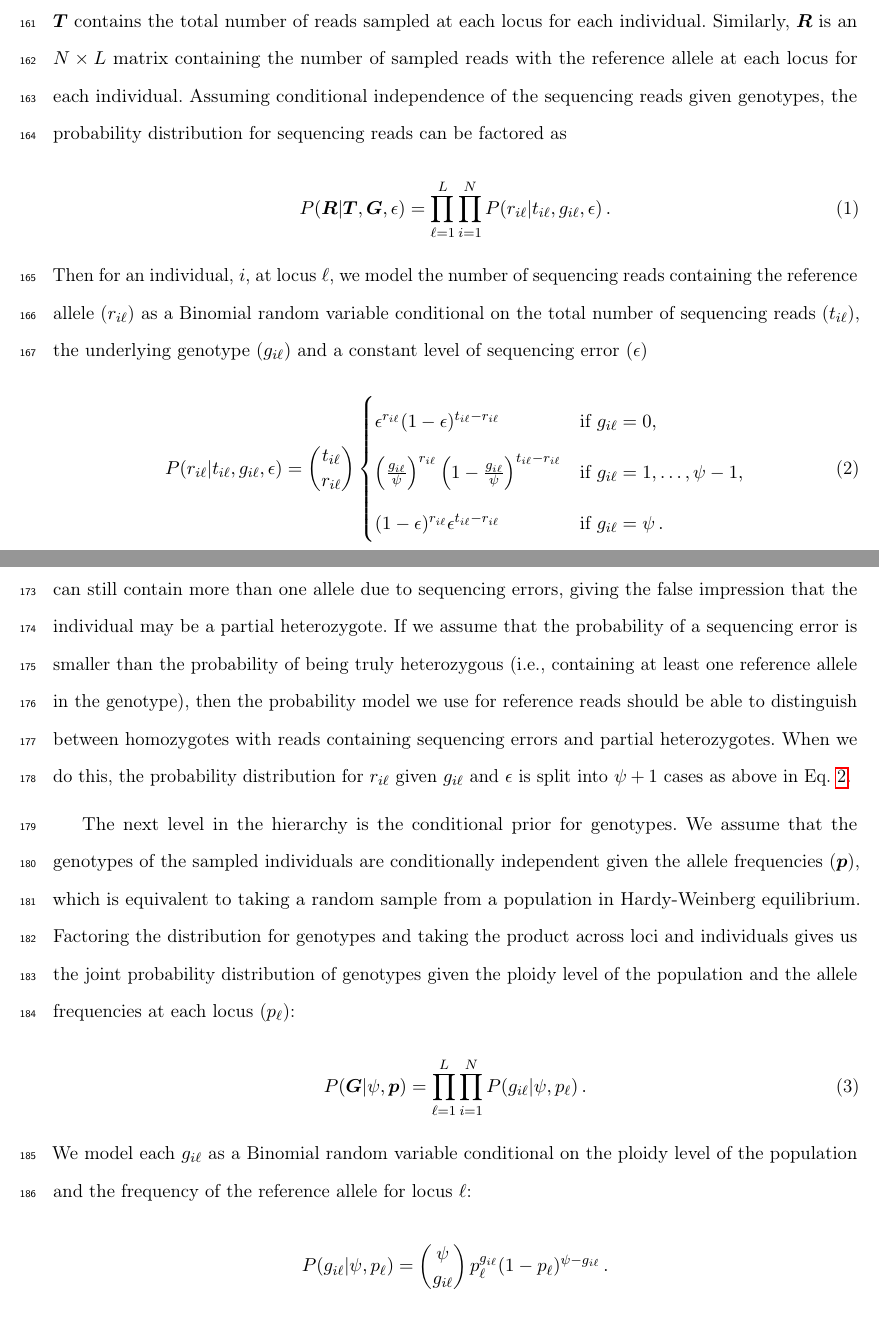
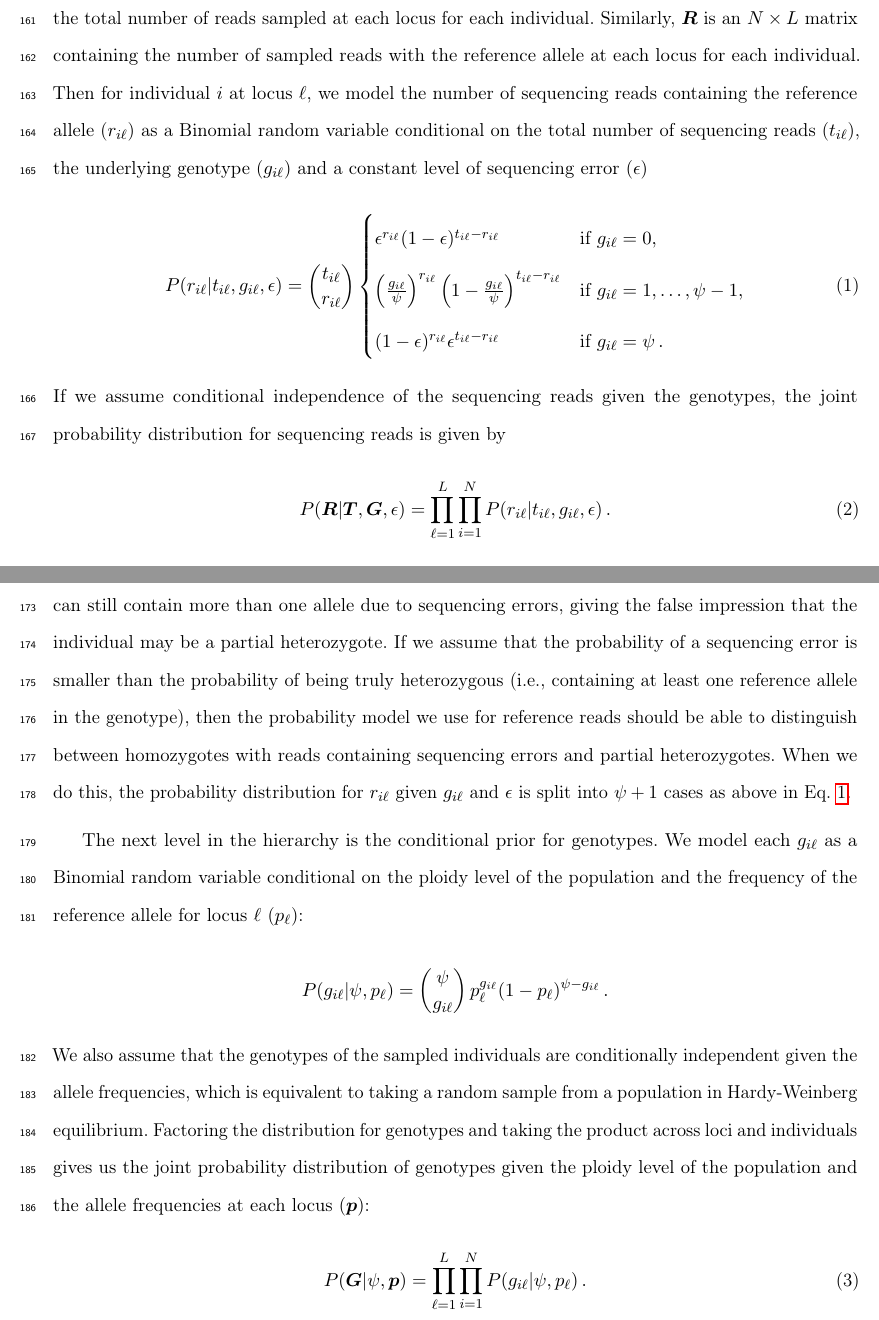
Before and after one commit to pblischak/polyfreqs-ms-data, a LaTeX document (doc/polyfreqs-ms.tex): two parts of pages 7 and 8 of 26, joined at a grey line, cut so that both start at the same text. Compiled offline with pdfLaTeX.

Commit message:
rearranged equations; small edits

```diff
--- a/doc/polyfreqs-ms.tex
+++ b/doc/polyfreqs-ms.tex
@@ -115,13 +115,7 @@ In this paper we describe a model that aims to address the problems associated w
 \subsection*{Model setup}
 \medskip
 
-Here we consider a sample of $N$ individuals from a single population of ploidy level $\psi$ sequenced at $L$ unlinked SNPs. The data for the model consist of two matrices containing counts of high throughput sequencing reads mapping to each locus for each individual: \rmat{} and \tmat. The $N \times L$ matrix \tmat{} contains the total number of reads sampled at each locus for each individual. Similarly, \rmat{} is an $N \times L$ matrix containing the number of sampled reads with the reference allele at each locus for each individual. Assuming conditional independence of the sequencing reads given genotypes, the probability distribution for sequencing reads can be factored as
-
-\begin{equation}\label{factored_lik}
-P(\bm{R}|\bm{T},\bm{G}, \epsilon) = \displaystyle\prod_{\ell=1}^L\displaystyle\prod_{i=1}^N P(r_{i \ell}|t_{i \ell},g_{i \ell}, \epsilon)\,.
-\end{equation}
-
-\noindent Then for an individual, $i$, at locus $\ell$, we model the number of sequencing reads containing the reference allele ($r_{i\ell}$) as a Binomial random variable conditional on the total number of sequencing reads ($t_{i\ell} $), the underlying genotype ($g_{i\ell}$) and a constant level of sequencing error ($\epsilon$)
+Here we consider a sample of $N$ individuals from a single population of ploidy level $\psi$ sequenced at $L$ unlinked SNPs. The data for the model consist of two matrices containing counts of high throughput sequencing reads mapping to each locus for each individual: \rmat{} and \tmat. The $N \times L$ matrix \tmat{} contains the total number of reads sampled at each locus for each individual. Similarly, \rmat{} is an $N \times L$ matrix containing the number of sampled reads with the reference allele at each locus for each individual. Then for individual $i$ at locus $\ell$, we model the number of sequencing reads containing the reference allele ($r_{i\ell}$) as a Binomial random variable conditional on the total number of sequencing reads ($t_{i\ell} $), the underlying genotype ($g_{i\ell}$) and a constant level of sequencing error ($\epsilon$)
 
 \begin{equation}\label{likelihood}
 P(r_{i \ell}|t_{i\ell}, g_{i \ell},\epsilon) = \binom{t_{i \ell}}{r_{i \ell}}
@@ -132,20 +126,28 @@ P(r_{i \ell}|t_{i\ell}, g_{i \ell},\epsilon) = \binom{t_{i \ell}}{r_{i \ell}}
 	\end{cases}
 \end{equation}
 
+\noindent If we assume conditional independence of the sequencing reads given the genotypes, the joint probability distribution for sequencing reads is given by
+
+\begin{equation}\label{factored_lik}
+P(\bm{R}|\bm{T},\bm{G}, \epsilon) = \displaystyle\prod_{\ell=1}^L\displaystyle\prod_{i=1}^N P(r_{i \ell}|t_{i \ell},g_{i \ell}, \epsilon)\,.
+\end{equation}
+
 \noindent Since the $r_{i \ell}$'s are the data that we observe, the product of $P(r_{i \ell}|t_{i\ell}, g_{i \ell},\epsilon)$ across loci and individuals will form the likelihood in the model. An important consideration here is that when $g_{i \ell}$ is equal to 0 or $\psi$ (i.e., when the genotype is homozygous) but the sequence data collected for the individual contains both alleles, the likelihood will be 0. To correct for this, we include error ($\epsilon$) into the model. The intuition behind including error is that reads sampled from a locus that is truly homozygous can still contain more than one allele due to sequencing errors, giving the false impression that the individual may be a partial heterozygote. If we assume that the probability of a sequencing error is smaller than the probability of being truly heterozygous (i.e., containing at least one reference allele in the genotype), then the probability model we use for reference reads should be able to distinguish between homozygotes with reads containing sequencing errors and partial heterozygotes. When we do this, the probability distribution for $r_{i\ell}$ given $g_{i\ell}$ and $\epsilon$ is split into $\psi+1$ cases as above in Eq. \ref{likelihood}.
 \medskip
 
-The next level in the hierarchy is the conditional prior for genotypes. We assume that the genotypes of the sampled individuals are conditionally independent given the allele frequencies ($\bm{p}$), which is equivalent to taking a random sample from a population in Hardy-Weinberg equilibrium. Factoring the distribution for genotypes and taking the product across loci and individuals gives us the joint probability distribution of genotypes given the ploidy level of the population and the allele frequencies at each locus ($p_{\ell}$):
+The next level in the hierarchy is the conditional prior for genotypes. We model each $g_{i \ell}$ as a Binomial random variable conditional on the ploidy level of the population and the frequency of the reference allele for locus $\ell$ ($p_{\ell}$):
+
+\begin{equation*}
+P(g_{i \ell}|\psi,p_{\ell}) = \binom{\psi}{g_{i \ell}}\,p_{\ell}^{g_{i \ell}}(1-p_{\ell})^{\psi-g_{i \ell}}\,.
+\end{equation*}
+
+\noindent We also assume that the genotypes of the sampled individuals are conditionally independent given the allele frequencies, which is equivalent to taking a random sample from a population in Hardy-Weinberg equilibrium. Factoring the distribution for genotypes and taking the product across loci and individuals gives us the joint probability distribution of genotypes given the ploidy level of the population and the allele frequencies at each locus ($\bm{p}$):
 
 \begin{equation}\label{condl_prior}
 P(\bm{G}|\psi, \bm{p}) = \displaystyle\prod_{\ell=1}^L\displaystyle\prod_{i=1}^N P(g_{i \ell}|\psi, p_{\ell})\,.
 \end{equation}
 
-\noindent We model each $g_{i \ell}$ as a Binomial random variable conditional on the ploidy level of the population and the frequency of the reference allele for locus $\ell$:
-
-\begin{equation*}
-P(g_{i \ell}|\psi,p_{\ell}) = \binom{\psi}{g_{i \ell}}\,p_{\ell}^{g_{i \ell}}(1-p_{\ell})^{\psi-g_{i \ell}}\,.
-\end{equation*}
+\noindent
 
 The final level of the model is the prior distribution on allele frequencies. Assuming \textit{a priori} independence across loci, we use a Beta distribution with parameters $\alpha$ and $\beta$ both equal to $1$ as our prior distribution for each locus. A Beta(1,1) is equivalent to a Uniform distribution over the interval $[0,1]$, making our choice of prior uninformative. The joint posterior distribution of allele frequencies and genotypes is then equal to the product across all loci and all individuals of the likelihood, the conditional prior on genotypes and the prior distribution on allele frequencies up to a constant of proportionality
 
```
Also changed, not shown: doc/polyfreqs-ms.tex (2 more changed lines).
